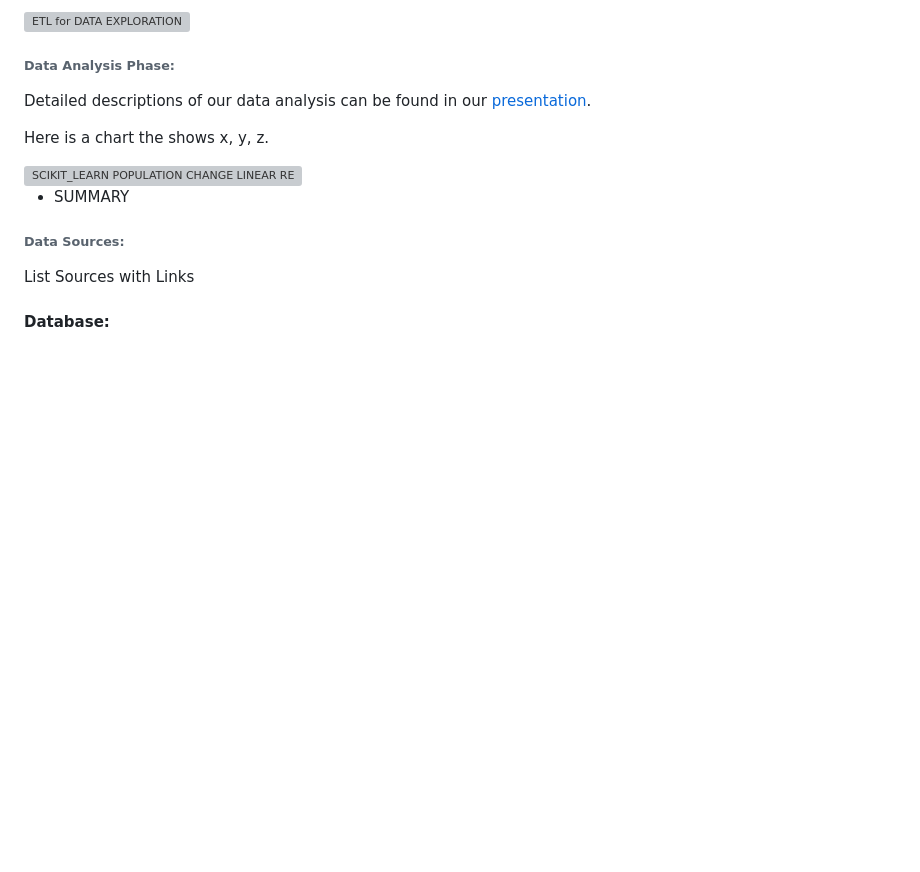
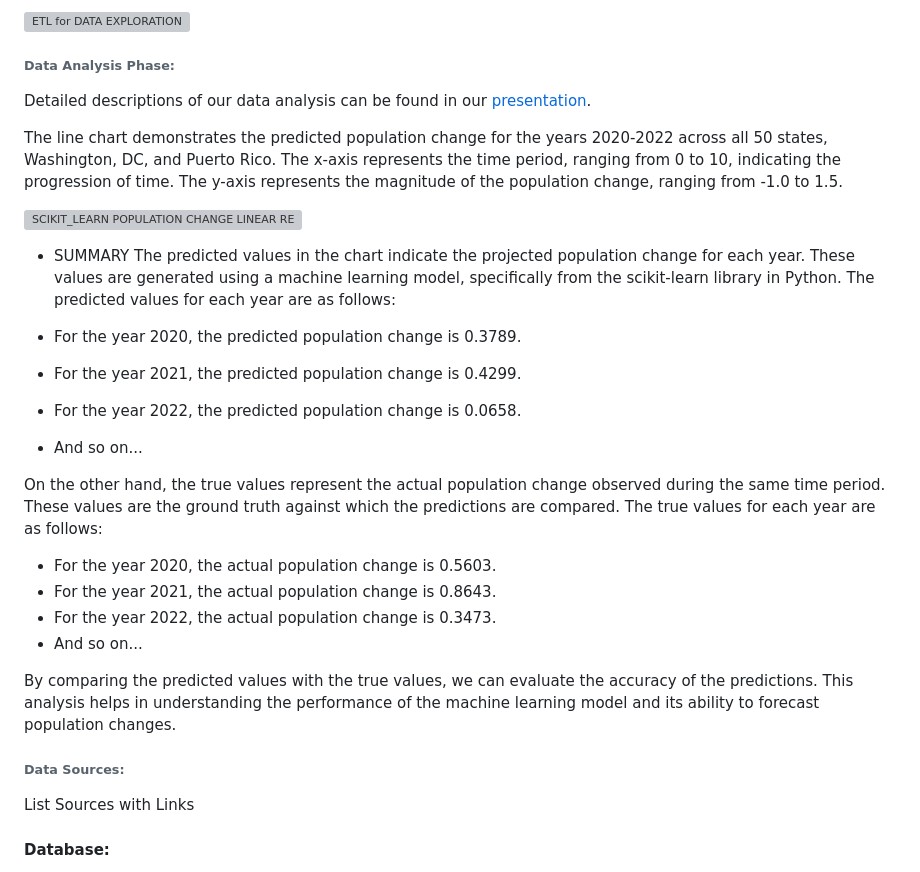
Before and after one commit to NaBest85/Population-Growth, a Markdown page: README.md, the part around the change. Rendered like a GitHub page; blank space fills up the shorter version; grey boxes are pictures that could not be loaded.

```diff
--- a/README.md
+++ b/README.md
@@ -51,11 +51,26 @@ Our machine learning interface is hosted on Python Anywhere, and the model can b
 ###### Data Analysis Phase:
 Detailed descriptions of our data analysis can be found in our [presentation](https://docs.google.com/presentation/d/e/2PACX-1vQUnxHTNXRGel638romLxZZx8syTqLE9BSV0MyXXXReIcBTcswT9ux-yQugeViF5FIvhif2OMjBK2VV/pub?start=false&loop=true&delayms=10000).
 
-Here is a chart the shows x, y, z.
+The line chart demonstrates the predicted population change for the years 2020-2022 across all 50 states, Washington, DC, and Puerto Rico. The x-axis represents the time period, ranging from 0 to 10, indicating the progression of time. The y-axis represents the magnitude of the population change, ranging from -1.0 to 1.5.
 
 <img width="574" alt="SCIKIT_LEARN POPULATION CHANGE LINEAR REGRESSION" src="https://github.com/NaBest85/Population-Growth/assets/135518113/f1407c38-ce92-4831-a54b-aa8c6d784130">
 
 - SUMMARY
+The predicted values in the chart indicate the projected population change for each year. These values are generated using a machine learning model, specifically from the scikit-learn library in Python. The predicted values for each year are as follows:
+
+- For the year 2020, the predicted population change is 0.3789.
+- For the year 2021, the predicted population change is 0.4299.
+- For the year 2022, the predicted population change is 0.0658.
+- And so on...
+
+On the other hand, the true values represent the actual population change observed during the same time period. These values are the ground truth against which the predictions are compared. The true values for each year are as follows:
+
+- For the year 2020, the actual population change is 0.5603.
+- For the year 2021, the actual population change is 0.8643.
+- For the year 2022, the actual population change is 0.3473.
+- And so on...
+
+By comparing the predicted values with the true values, we can evaluate the accuracy of the predictions. This analysis helps in understanding the performance of the machine learning model and its ability to forecast population changes.
 
 ###### Data Sources:
 
```
